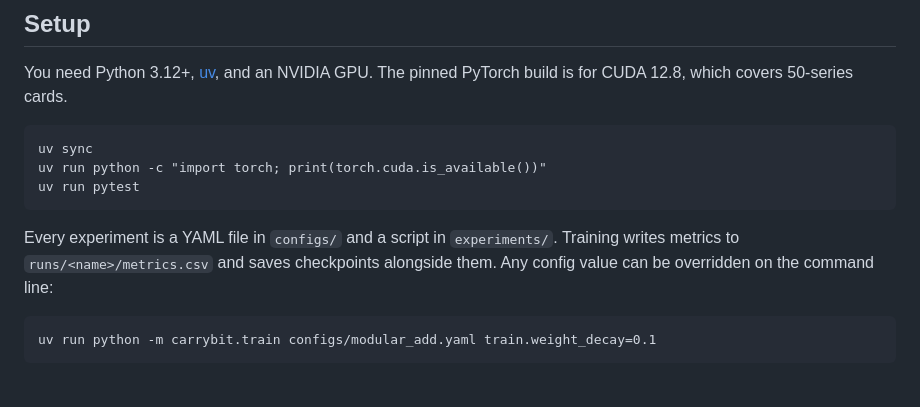
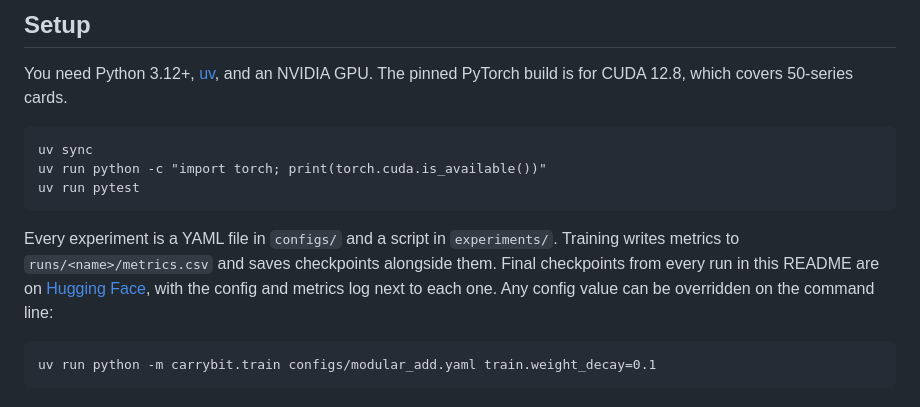
Before and after one commit to Supergoatscriptguy/carrybit, a Markdown page: README.md, the part around the change. Rendered like a GitHub page.

Commit message:
link the checkpoint repo from the README

````diff
--- a/README.md
+++ b/README.md
@@ -25,7 +25,9 @@ uv run pytest
 
 Every experiment is a YAML file in `configs/` and a script in `experiments/`.
 Training writes metrics to `runs/<name>/metrics.csv` and saves checkpoints
-alongside them. Any config value can be overridden on the command line:
+alongside them. Final checkpoints from every run in this README are on
+[Hugging Face](https://huggingface.co/SuperGoatScriptGuy/carrybit), with the
+config and metrics log next to each one. Any config value can be overridden on the command line:
 
 ```
 uv run python -m carrybit.train configs/modular_add.yaml train.weight_decay=0.1
````
